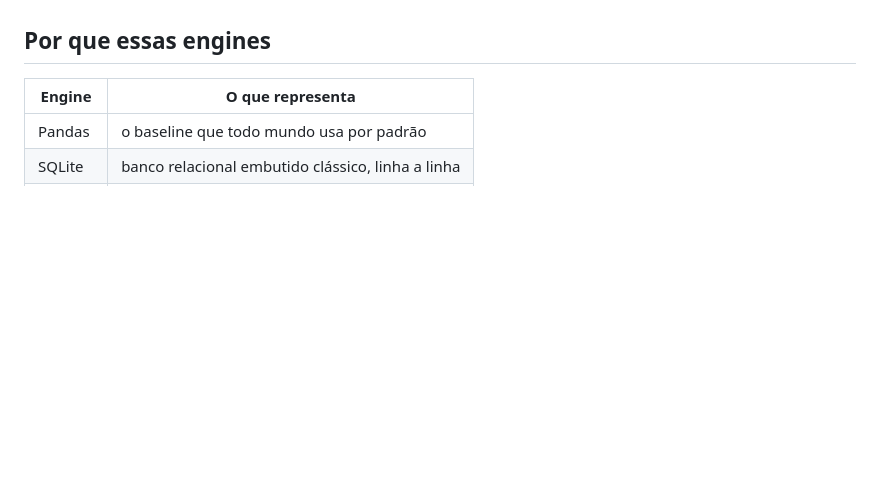
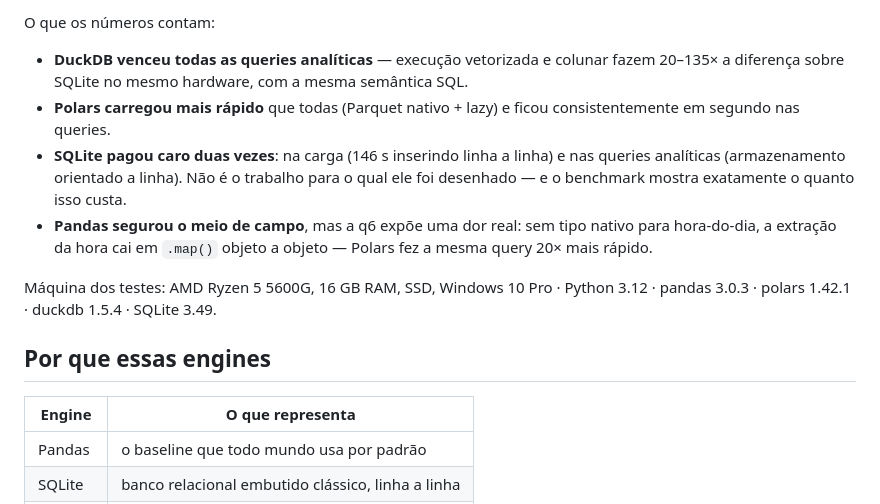
Before and after one commit to AugustoNeon/-Benchmark-de-Engines-de-Dados-sobre-Datasets-P-blicos-do-Brasil, a Markdown page: README.md, the part around one of its changes. Drawn GitHub-style; blank space fills up the shorter version.

```diff
--- a/README.md
+++ b/README.md
@@ -19,3 +36,18 @@ como separador decimal e formato de data que muda entre anos.
+O que os números contam:
+
+- **DuckDB venceu todas as queries analíticas** — execução vetorizada e colunar
+  fazem 20–135× a diferença sobre SQLite no mesmo hardware, com a mesma semântica SQL.
+- **Polars carregou mais rápido** que todas (Parquet nativo + lazy) e ficou
+  consistentemente em segundo nas queries.
+- **SQLite pagou caro duas vezes**: na carga (146 s inserindo linha a linha) e nas
+  queries analíticas (armazenamento orientado a linha). Não é o trabalho para o
+  qual ele foi desenhado — e o benchmark mostra exatamente o quanto isso custa.
+- **Pandas segurou o meio de campo**, mas a q6 expõe uma dor real: sem tipo nativo
+  para hora-do-dia, a extração da hora cai em `.map()` objeto a objeto — Polars fez
+  a mesma query 20× mais rápido.
+
+Máquina dos testes: AMD Ryzen 5 5600G, 16 GB RAM, SSD, Windows 10 Pro ·
+Python 3.12 · pandas 3.0.3 · polars 1.42.1 · duckdb 1.5.4 · SQLite 3.49.
 
 ## Por que essas engines
 
```
Also changed, not shown: other parts of README.md (+18 -1 lines), results/charts/memoria_pico.png (added), results/charts/tempo_carga.png (added), results/charts/tempo_queries.png (added), 1 other file.
